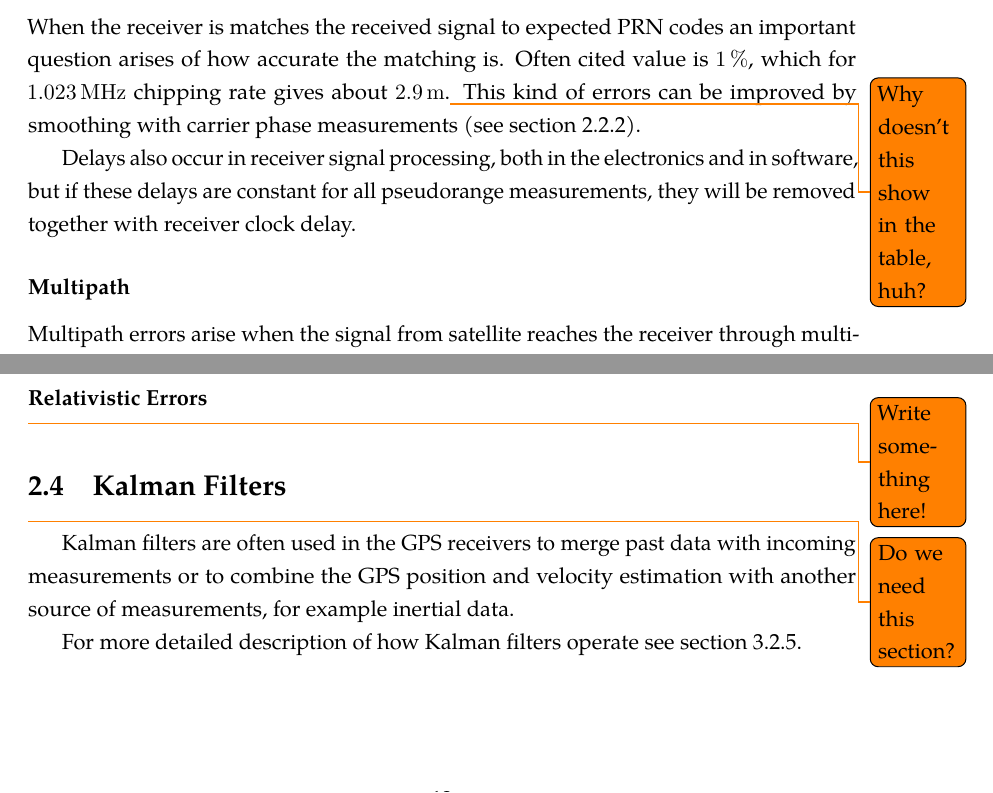
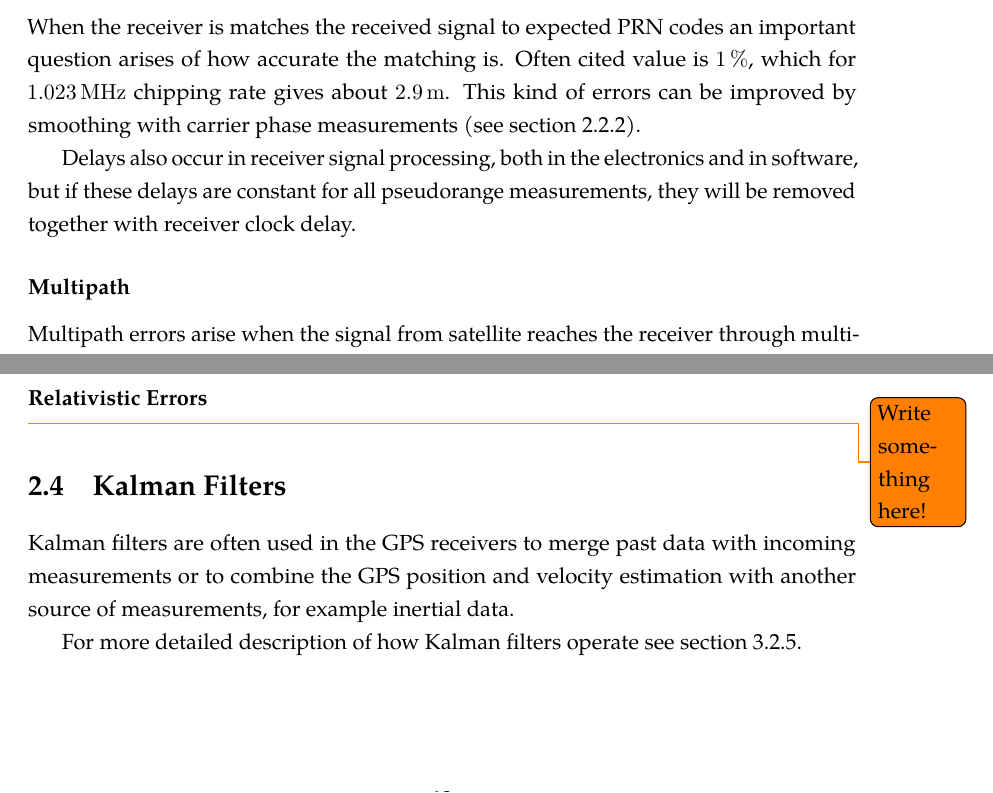
Before and after one commit to bluecube/thesis, a LaTeX thesis (text/thesis.tex, which reads text/tex/gps.tex): two parts of pages 17 and 18 of 42, joined at a grey line, cut so that both start at the same text. Compiled offline with pdfLaTeX.

Commit message:
text: Removed some to do notes. No more expanding :-)

```diff
--- a/text/tex/gps.tex
+++ b/text/tex/gps.tex
@@ -503,7 +502,7 @@ Overview can be found in \cite{kouba09}.
 When the receiver is matches the received signal to expected PRN codes an
 important question arises of how accurate the matching is.
 Often cited value is \SI{1}{\percent}, which for \SI{1.023}{\mega\hertz}
-chipping rate gives about \SI{2.9}{\meter}.\todo{Why doesn't this show in the table, huh?}
+chipping rate gives about \SI{2.9}{\meter}.
 This kind of errors can be improved by smoothing with carrier phase measurements (see
 \autoref{sec:gps_carrier_phase}).
 
@@ -584,7 +583,7 @@ at the expense of requiring internet connection during operation.
 \todo{Write something here!}
 
 \section{Kalman Filters}
-\todo{Do we need this section?}Kalman filters are often used in the GPS receivers to merge past
+Kalman filters are often used in the GPS receivers to merge past
 data with incoming measurements or to combine the GPS position and velocity
 estimation with another source of measurements, for example inertial data.
 
```
Also changed, not shown: text/tex/gps.tex (5 more changed lines).
